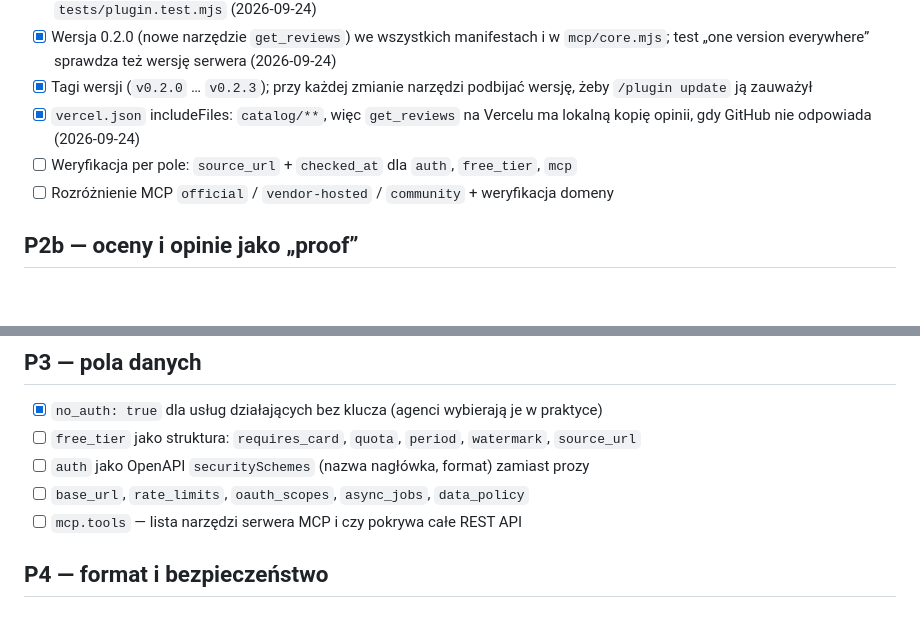
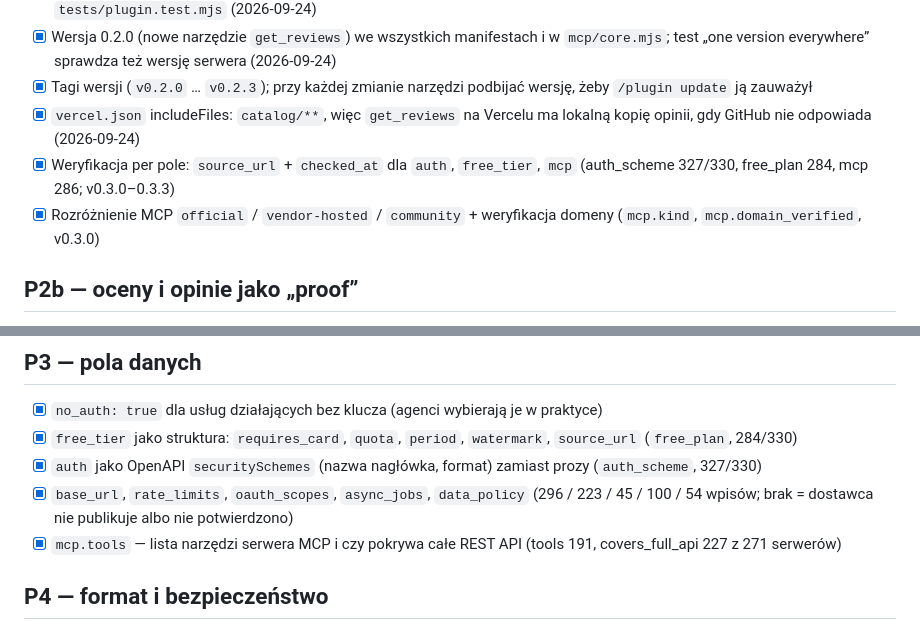
Before and after one commit to eater2/ai_agents_api_library, a Markdown page: TASKS.md, 2 parts joined by grey strips. GitHub-like rendering; blank space fills up the shorter version.

Commit message:
TASKS: P2/P3 structured fields done (coverage numbers)

```diff
--- a/TASKS.md
+++ b/TASKS.md
@@ -80,8 +80,8 @@ Na koniec
 - [x] Wersja 0.2.0 (nowe narzędzie `get_reviews`) we wszystkich manifestach i w `mcp/core.mjs`; test „one version everywhere” sprawdza też wersję serwera (2026-09-24)
 - [x] Tagi wersji (`v0.2.0` … `v0.2.3`); przy każdej zmianie narzędzi podbijać wersję, żeby `/plugin update` ją zauważył
 - [x] `vercel.json` includeFiles: `catalog/**`, więc `get_reviews` na Vercelu ma lokalną kopię opinii, gdy GitHub nie odpowiada (2026-09-24)
-- [ ] Weryfikacja per pole: `source_url` + `checked_at` dla `auth`, `free_tier`, `mcp`
-- [ ] Rozróżnienie MCP `official` / `vendor-hosted` / `community` + weryfikacja domeny
+- [x] Weryfikacja per pole: `source_url` + `checked_at` dla `auth`, `free_tier`, `mcp` (auth_scheme 327/330, free_plan 284, mcp 286; v0.3.0–0.3.3)
+- [x] Rozróżnienie MCP `official` / `vendor-hosted` / `community` + weryfikacja domeny (`mcp.kind`, `mcp.domain_verified`, v0.3.0)
 
 ## P2b — oceny i opinie jako „proof”
 
@@ -110,10 +110,10 @@ Propozycja startu: GitHub + npm/PyPI + Smithery/Glama (legalne API, mierzą uży
 
 ## P3 — pola danych
 - [x] `no_auth: true` dla usług działających bez klucza (agenci wybierają je w praktyce)
-- [ ] `free_tier` jako struktura: `requires_card`, `quota`, `period`, `watermark`, `source_url`
-- [ ] `auth` jako OpenAPI `securitySchemes` (nazwa nagłówka, format) zamiast prozy
-- [ ] `base_url`, `rate_limits`, `oauth_scopes`, `async_jobs`, `data_policy`
-- [ ] `mcp.tools` — lista narzędzi serwera MCP i czy pokrywa całe REST API
+- [x] `free_tier` jako struktura: `requires_card`, `quota`, `period`, `watermark`, `source_url` (`free_plan`, 284/330)
+- [x] `auth` jako OpenAPI `securitySchemes` (nazwa nagłówka, format) zamiast prozy (`auth_scheme`, 327/330)
+- [x] `base_url`, `rate_limits`, `oauth_scopes`, `async_jobs`, `data_policy` (296 / 223 / 45 / 100 / 54 wpisów; brak = dostawca nie publikuje albo nie potwierdzono)
+- [x] `mcp.tools` — lista narzędzi serwera MCP i czy pokrywa całe REST API (tools 191, covers_full_api 227 z 271 serwerów)
 
 ## P4 — format i bezpieczeństwo
 - [x] Pliki kategorii < 60 KB, ok. 15 tys. tokenów (kontrola w build; limit podniesiony z 30 KB po dodaniu źródeł per pole)
```
